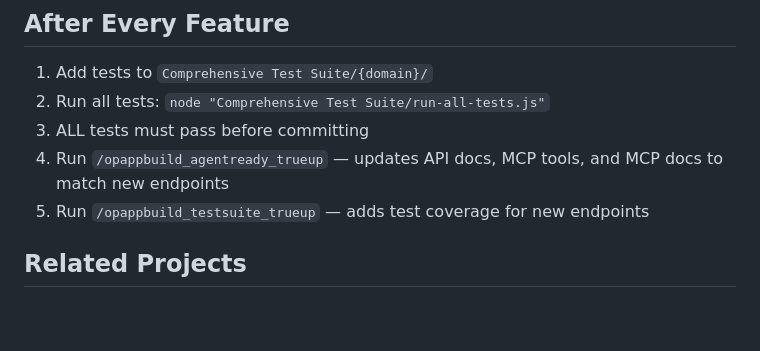
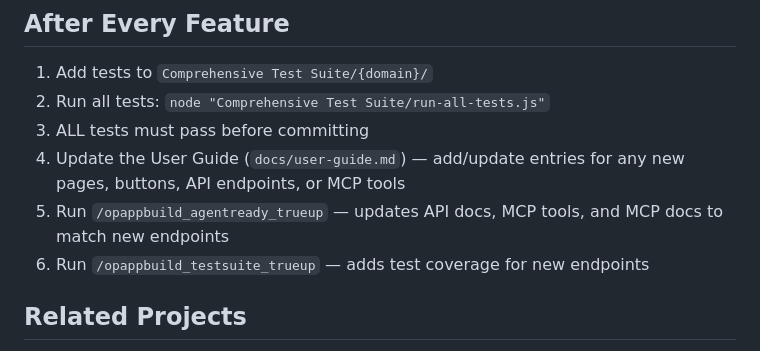
Before and after one commit to agenticledgerclient/myAIforOne, a Markdown page: CLAUDE.md, the part around the change. Rendered like a GitHub page; blank space fills up the shorter version.

```diff
--- a/CLAUDE.md
+++ b/CLAUDE.md
@@ -70,8 +70,9 @@ powershell -ExecutionPolicy Bypass -File scripts\uninstall-service-windows.ps1
 1. Add tests to `Comprehensive Test Suite/{domain}/`
 2. Run all tests: `node "Comprehensive Test Suite/run-all-tests.js"`
 3. ALL tests must pass before committing
-4. Run `/opappbuild_agentready_trueup` — updates API docs, MCP tools, and MCP docs to match new endpoints
-5. Run `/opappbuild_testsuite_trueup` — adds test coverage for new endpoints
+4. Update the User Guide (`docs/user-guide.md`) — add/update entries for any new pages, buttons, API endpoints, or MCP tools
+5. Run `/opappbuild_agentready_trueup` — updates API docs, MCP tools, and MCP docs to match new endpoints
+6. Run `/opappbuild_testsuite_trueup` — adds test coverage for new endpoints
 
 ## Related Projects
 
```
Also changed, not shown: 1 other file.
